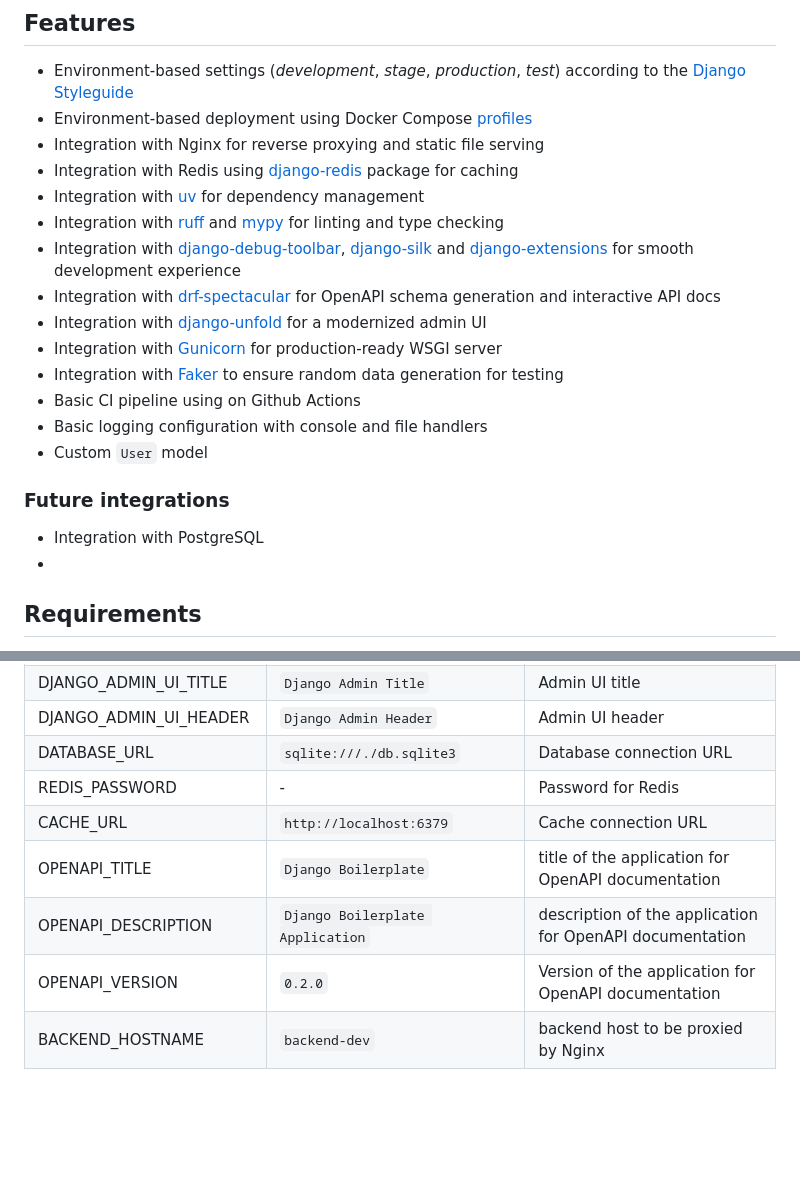
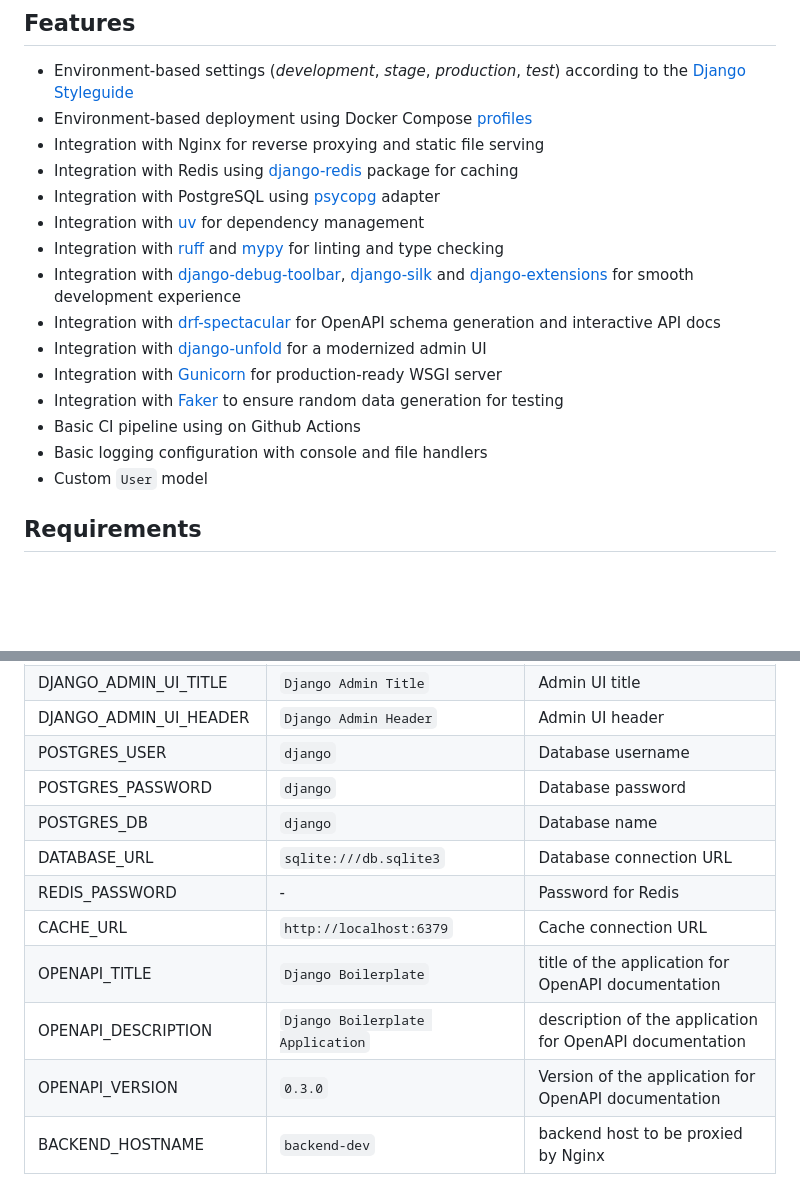
Before and after one commit to prathamlahoti123/Django-DRF-Boilerplate, a Markdown page: README.md, 2 parts joined by grey strips. GitHub-like rendering; blank space fills up the shorter version.

Commit message:
Update Features and Key variables sections

```diff
--- a/README.md
+++ b/README.md
@@ -8,6 +8,7 @@ Production-ready Django + Django REST Framework boilerplate focused on fast API
 - Environment-based deployment using Docker Compose [profiles](https://docs.docker.com/reference/compose-file/profiles/)
 - Integration with Nginx for reverse proxying and static file serving
 - Integration with Redis using [django-redis](https://github.com/jazzband/django-redis) package for caching
+- Integration with PostgreSQL using [psycopg](https://github.com/psycopg/psycopg) adapter
 - Integration with [uv](https://github.com/astral-sh/uv) for dependency management
 - Integration with [ruff](https://github.com/astral-sh/ruff) and [mypy](https://github.com/python/mypy) for linting and type checking
 - Integration with [django-debug-toolbar](https://github.com/django-commons/django-debug-toolbar), [django-silk](https://github.com/jazzband/django-silk) and [django-extensions](https://github.com/django-extensions/django-extensions) for smooth development experience
@@ -18,11 +19,6 @@ Production-ready Django + Django REST Framework boilerplate focused on fast API
 - Basic CI pipeline using on Github Actions
 - Basic logging configuration with console and file handlers
 - Custom `User` model
-
-
-### Future integrations
-- Integration with PostgreSQL
--
 
 
 ## Requirements
@@ -58,12 +54,15 @@ cp .env.example .env
 | DJANGO_LOG_FILEPATH | `./logs/app.log` | File log destination |
 | DJANGO_ADMIN_UI_TITLE | `Django Admin Title` | Admin UI title |
 | DJANGO_ADMIN_UI_HEADER | `Django Admin Header` | Admin UI header |
-| DATABASE_URL | `sqlite:///./db.sqlite3` | Database connection URL |
+| POSTGRES_USER | `django` | Database username |
+| POSTGRES_PASSWORD | `django` | Database password |
+| POSTGRES_DB | `django` | Database name |
+| DATABASE_URL | `sqlite:///db.sqlite3` | Database connection URL |
 | REDIS_PASSWORD | - | Password for Redis |
 | CACHE_URL | `http://localhost:6379` | Cache connection URL |
 | OPENAPI_TITLE | `Django Boilerplate` | title of the application for OpenAPI documentation |
 | OPENAPI_DESCRIPTION | `Django Boilerplate Application` | description of the application for OpenAPI documentation |
-| OPENAPI_VERSION | `0.2.0` | Version of the application for OpenAPI documentation |
+| OPENAPI_VERSION | `0.3.0` | Version of the application for OpenAPI documentation |
 | BACKEND_HOSTNAME | `backend-dev` | backend host to be proxied by Nginx |
 
 
```
